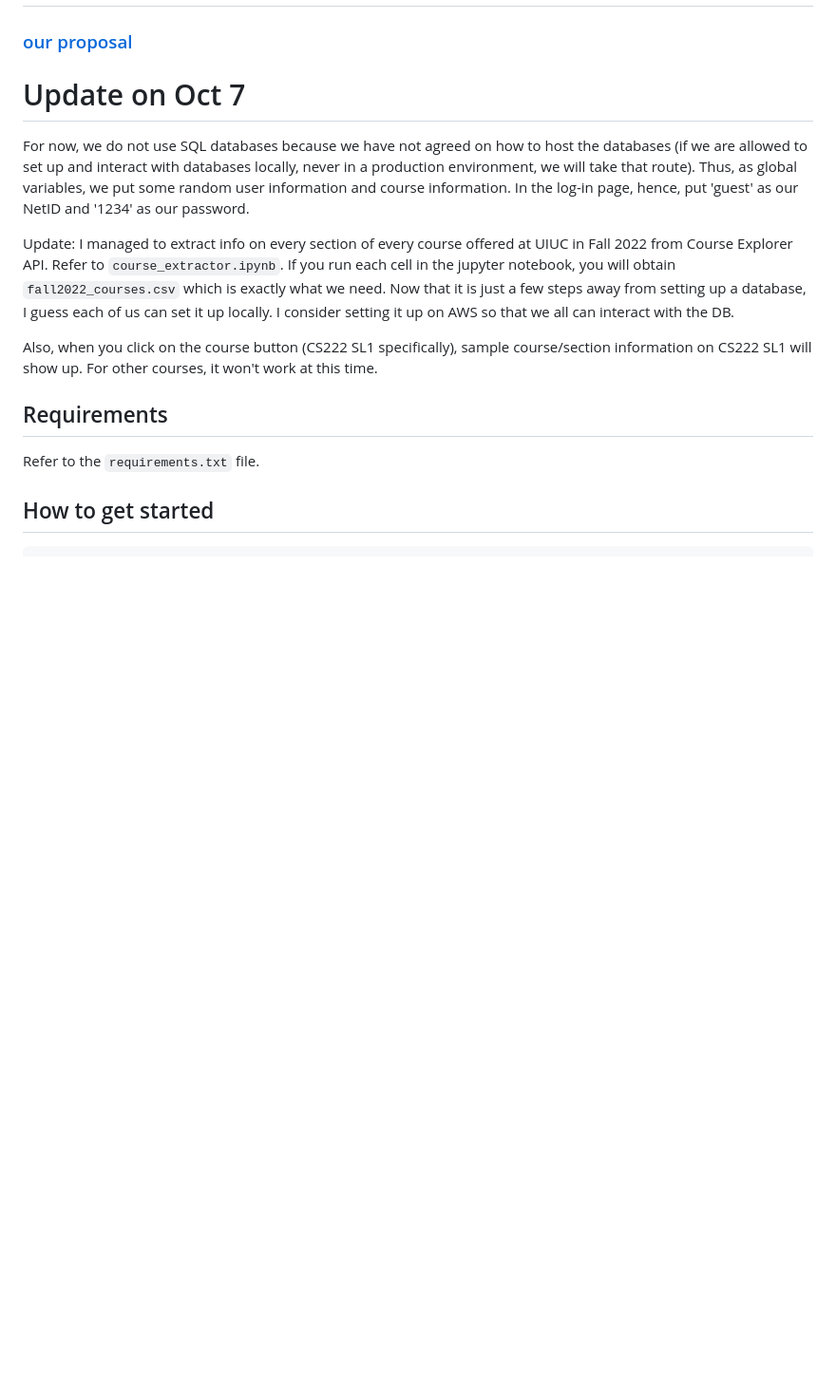
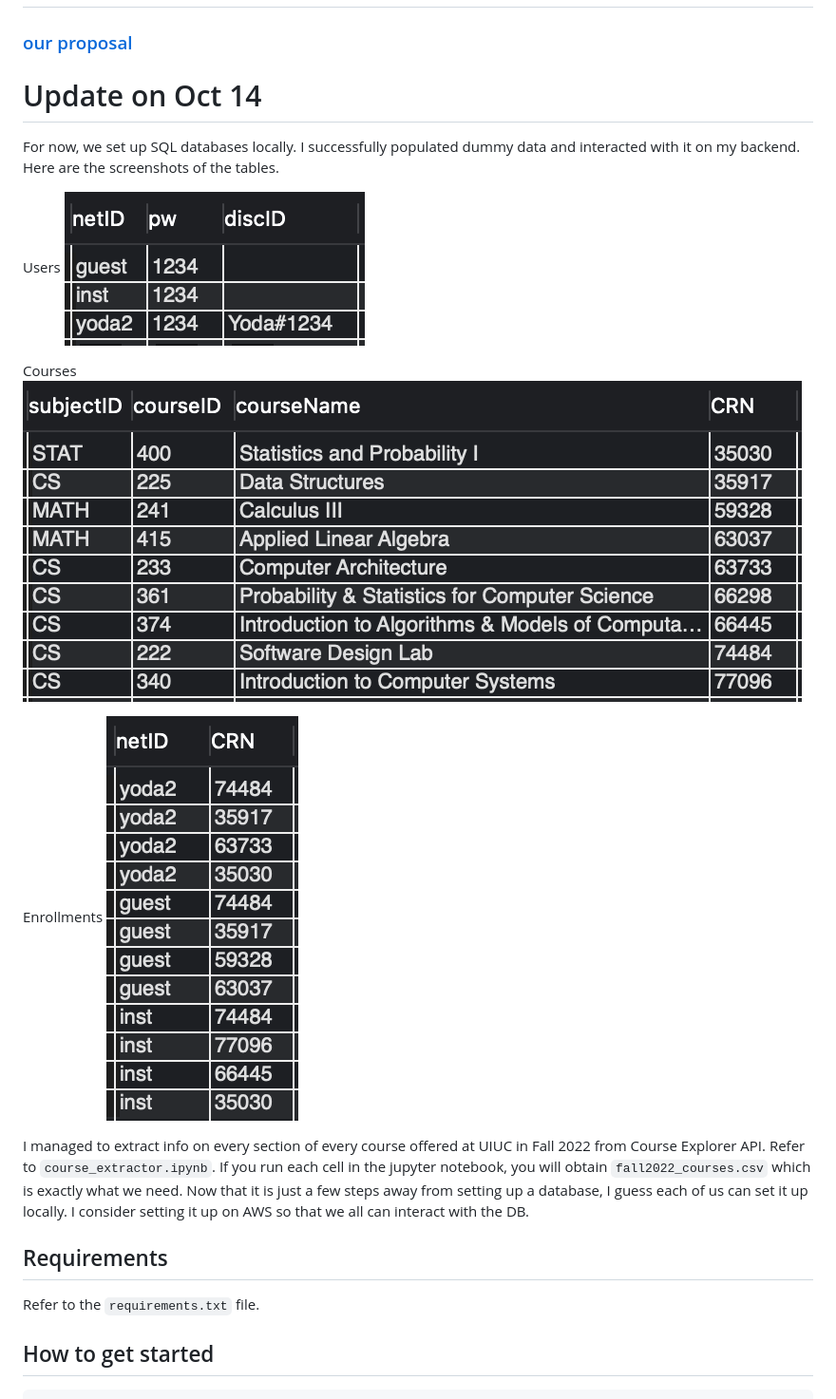
Before and after one commit to CS222-UIUC/course-project-group-11, a Markdown page: README.md, the part around the change. Shown: that part at 95% size. Rendered like a GitHub page; pictures changed too: static/img/courses.png (added), static/img/enrollments.png (added), static/img/users.png (added); blank space fills up the shorter version.

Commit message:
successfully developed SQL db locally

```diff
--- a/README.md
+++ b/README.md
@@ -2,13 +2,19 @@
 
 ### [our proposal](https://docs.google.com/document/d/1UTmIv_weaekLc5lBQdIZ6UTJ0D-l6-Cf1y4TpaT1hT0/edit)
 
-# Update on Oct 7
-For now, we do not use SQL databases because we have not agreed on how to host the databases (if we are allowed to set up and interact with databases locally, never in a production environment, we will take that route). Thus, as global variables, we put some random user information and course information. In the log-in page, hence, put 'guest' as our NetID and '1234' as our password.
+# Update on Oct 14
+For now, we set up SQL databases locally. I successfully populated dummy data and interacted with it on my backend. Here are the screenshots of the tables.
 
-Update:
+Users
+<img src="/static/img/users.png" alt="test_coverage" style="height: 250px; width:2276px;"/>
+
+Courses
+<img src="/static/img/courses.png" alt="test_coverage" style="height: 180px; width:1876px;"/>
+
+Enrollments
+<img src="/static/img/enrollments.png" alt="test_coverage" style="height: 250px; width:127px;"/>
+
 I managed to extract info on every section of every course offered at UIUC in Fall 2022 from Course Explorer API. Refer to `course_extractor.ipynb`. If you run each cell in the jupyter notebook, you will obtain `fall2022_courses.csv` which is exactly what we need. Now that it is just a few steps away from setting up a database, I guess each of us can set it up locally. I consider setting it up on AWS so that we all can interact with the DB.
-
-Also, when you click on the course button (CS222 SL1 specifically), sample course/section information on CS222 SL1 will show up. For other courses, it won't work at this time.
 
 ## Requirements
 Refer to the `requirements.txt` file.
```
Also changed, not shown: 4 other files.
